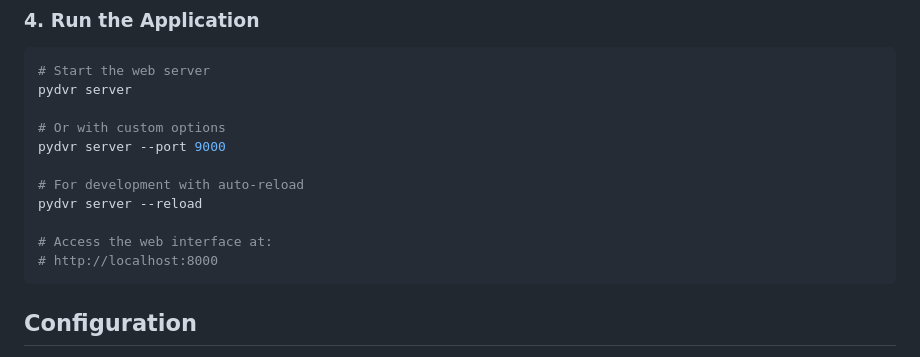
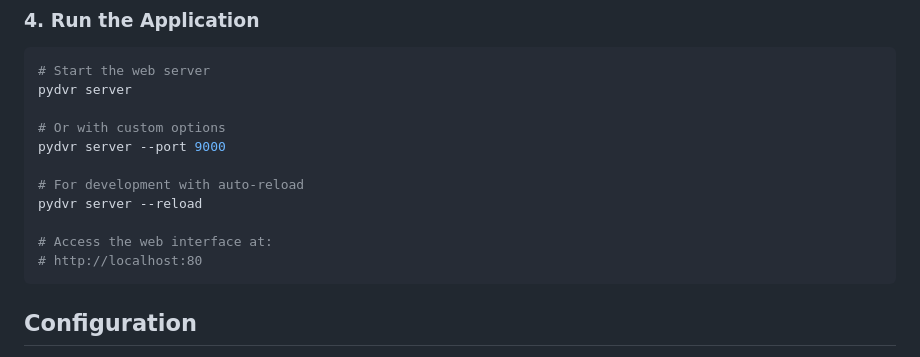
Before and after one commit to samon11/py-dvr, a Markdown page: README.md, the part around the change. Drawn GitHub-style.

Commit message:
fix: update web interface access URL from port 8000 to 80

````diff
--- a/README.md
+++ b/README.md
@@ -71,7 +71,7 @@ pydvr server --port 9000
 pydvr server --reload
 
 # Access the web interface at:
-# http://localhost:8000
+# http://localhost:80
 ```
 
 ## Configuration
````
